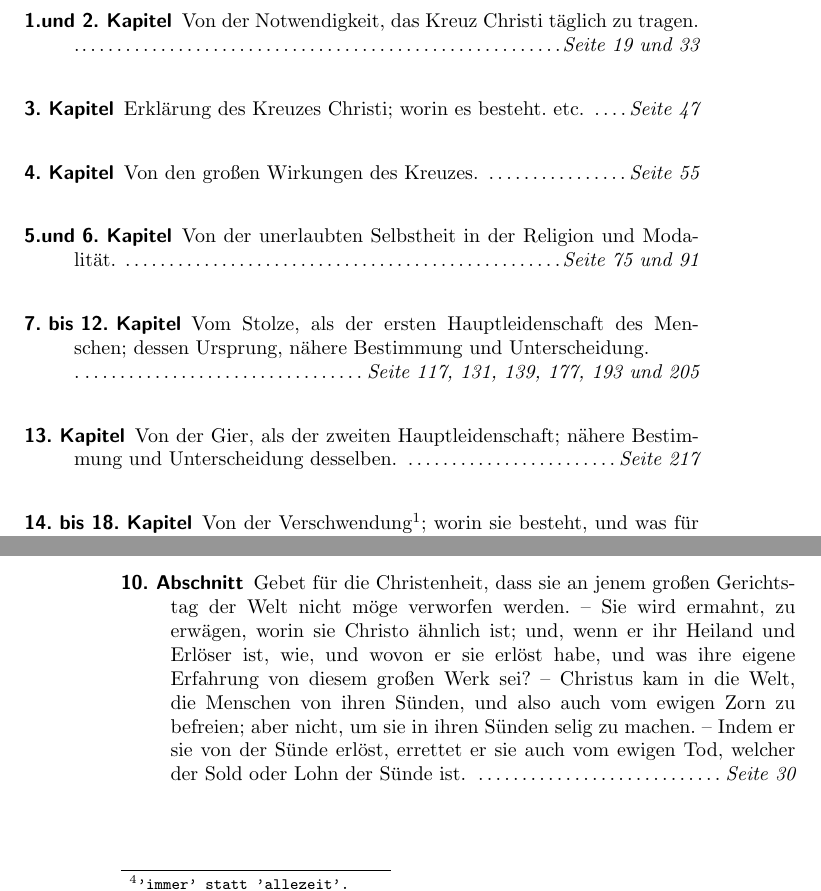
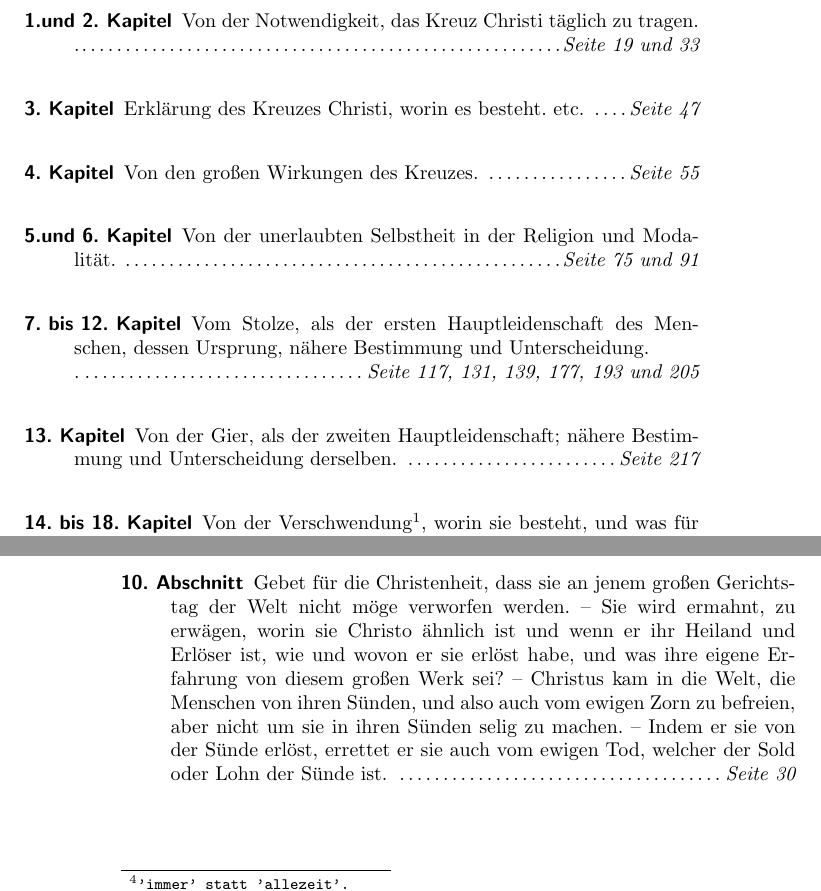
Before and after one commit to OlafRadicke/penn_okkk, a LaTeX thesis (main.tex, which reads kapitel_01.tex): two parts of pages 37 and 40 of 400, joined at a grey line, cut so that both start at the same text. Compiled offline with pdfLaTeX.

Commit message:
Korekturen

```diff
--- a/kapitel_01.tex
+++ b/kapitel_01.tex
@@ -55,10 +55,10 @@ Vorzug, den die Gerechten vor den Gottlosen im jüngsten Gerichte haben.
 \dotfill \textit{Seite~\pageref{kap1_ab9}}\\
 \item[10. Abschnitt] Gebet für die Christenheit, dass sie an jenem großen
 Gerichtstag der Welt nicht möge verworfen werden. -- Sie wird ermahnt, zu
-erwägen, worin sie Christo ähnlich ist; und, wenn er ihr Heiland und Erlöser
-ist, wie, und wovon er sie erlöst habe, und was ihre eigene Erfahrung von diesem
+erwägen, worin sie Christo ähnlich ist und wenn er ihr Heiland und Erlöser
+ist, wie und wovon er sie erlöst habe, und was ihre eigene Erfahrung von diesem
 großen Werk sei? -- Christus kam in die Welt, die Menschen von ihren Sünden, und
-also auch vom ewigen Zorn zu befreien; aber nicht, um sie in ihren Sünden selig
+also auch vom ewigen Zorn zu befreien, aber nicht um sie in ihren Sünden selig
 zu machen. -- Indem er sie von der Sünde erlöst, errettet er sie auch vom ewigen
 Tod, welcher der Sold oder Lohn der Sünde ist.
 \dotfill \textit{Seite~\pageref{kap1_ab10}}\\
--- a/main.tex
+++ b/main.tex
@@ -155,15 +155,15 @@ tragen.\\
 Modalität.
 \dotfill \textit{Seite~\pageref{kap5}~und~\pageref{kap6}}\\
 \item[7. bis 12. Kapitel] Vom Stolze, als der ersten Hauptleidenschaft des
-Menschen; dessen Ursprung, nähere Bestimmung und Unterscheidung.\\
+Menschen, dessen Ursprung, nähere Bestimmung und Unterscheidung.\\
 .\dotfill \textit{Seite~\pageref{kap7},~\pageref{kap8},~\pageref{kap9}, \pageref{kap10},~\pageref{kap11}~und~\pageref{kap12}}\\
 \item[13. Kapitel] Von der Gier, als der zweiten Hauptleidenschaft; nähere
-Bestimmung und Unterscheidung desselben.
+Bestimmung und Unterscheidung derselben.
 \dotfill \textit{Seite~\pageref{kap13}}\\
 \item[14. bis 18. Kapitel] Von der Verschwendung\footnote{\texttt{Im Ursprungstext steht
 das Wort 'Üppigkeit'. Das Wort wird in der heutigen Verwendung anders
 gebraucht und wurde desshalb - der Verständlichkeit halber - durch
-'Verschwendung' ersetzt.}}; worin sie besteht, und was für Unheil sie unter den
+'Verschwendung' ersetzt.}}, worin sie besteht, und was für Unheil sie unter den
 Menschen anrichtet.
 \\.\dotfill \textit{Seite~\pageref{kap14},~\pageref{kap15},~\pageref{kap16},
 \pageref{kap17}~und~\pageref{kap18}}\\
```
Also changed, not shown: vorrede_penn.tex (+5 -5 lines), main.tex (2 more changed lines).
